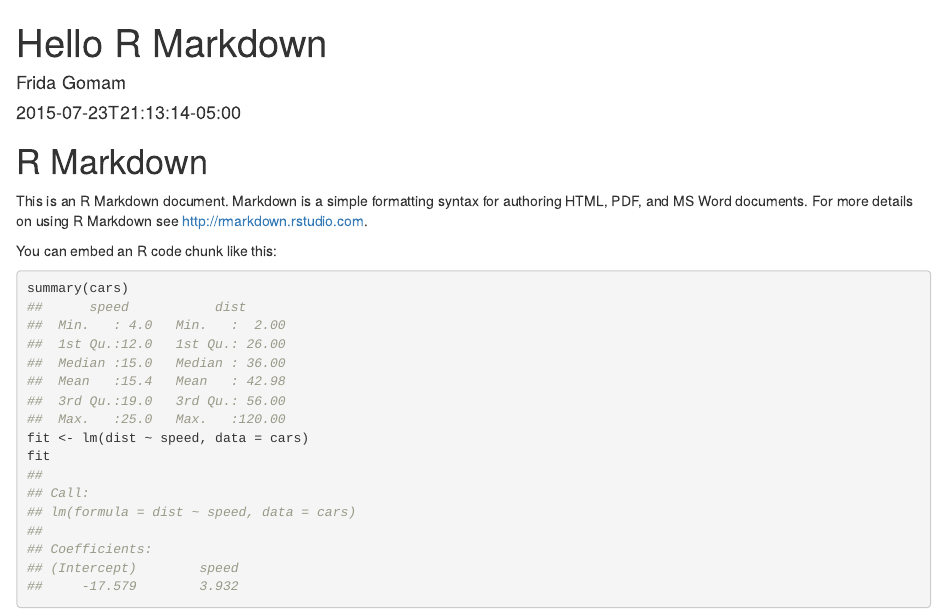
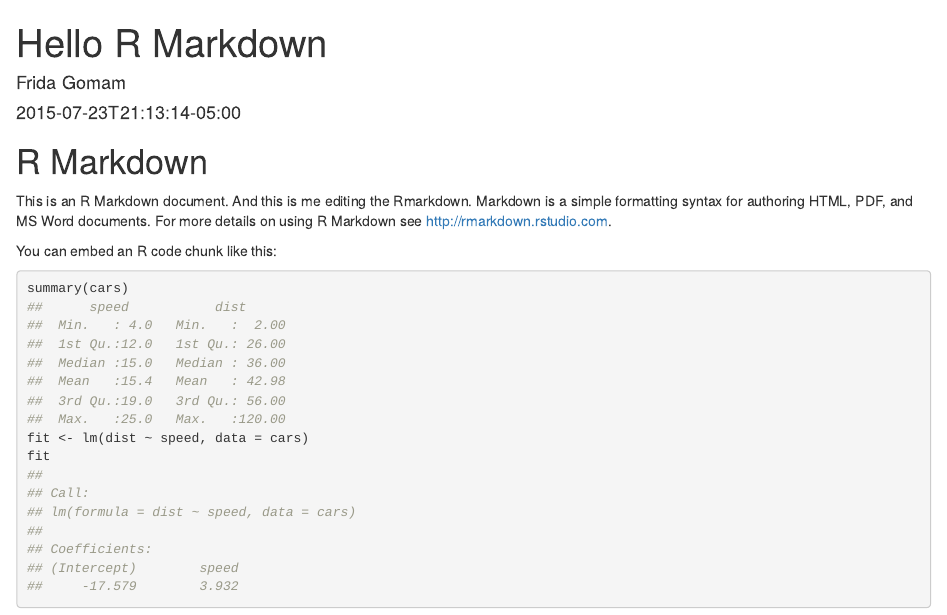
Before and after one commit to iceanalysis/site_files, an R Markdown document (content/post/2015-07-23-r-rmarkdown.Rmd): the page in a window 1100 px wide, from its top. Rendered offline with R 4.5, knitr and Pandoc, with nearby package versions.

Commit message:
Edit RMD

```diff
--- a/content/post/2015-07-23-r-rmarkdown.Rmd
+++ b/content/post/2015-07-23-r-rmarkdown.Rmd
@@ -12,7 +12,7 @@ knitr::opts_chunk$set(collapse = TRUE)
 
 # R Markdown
 
-This is an R Markdown document. Markdown is a simple formatting syntax for authoring HTML, PDF, and MS Word documents. For more details on using R Markdown see <http://rmarkdown.rstudio.com>.
+This is an R Markdown document. And this is me editing the Rmarkdown. Markdown is a simple formatting syntax for authoring HTML, PDF, and MS Word documents. For more details on using R Markdown see <http://rmarkdown.rstudio.com>.
 
 You can embed an R code chunk like this:
 
```
